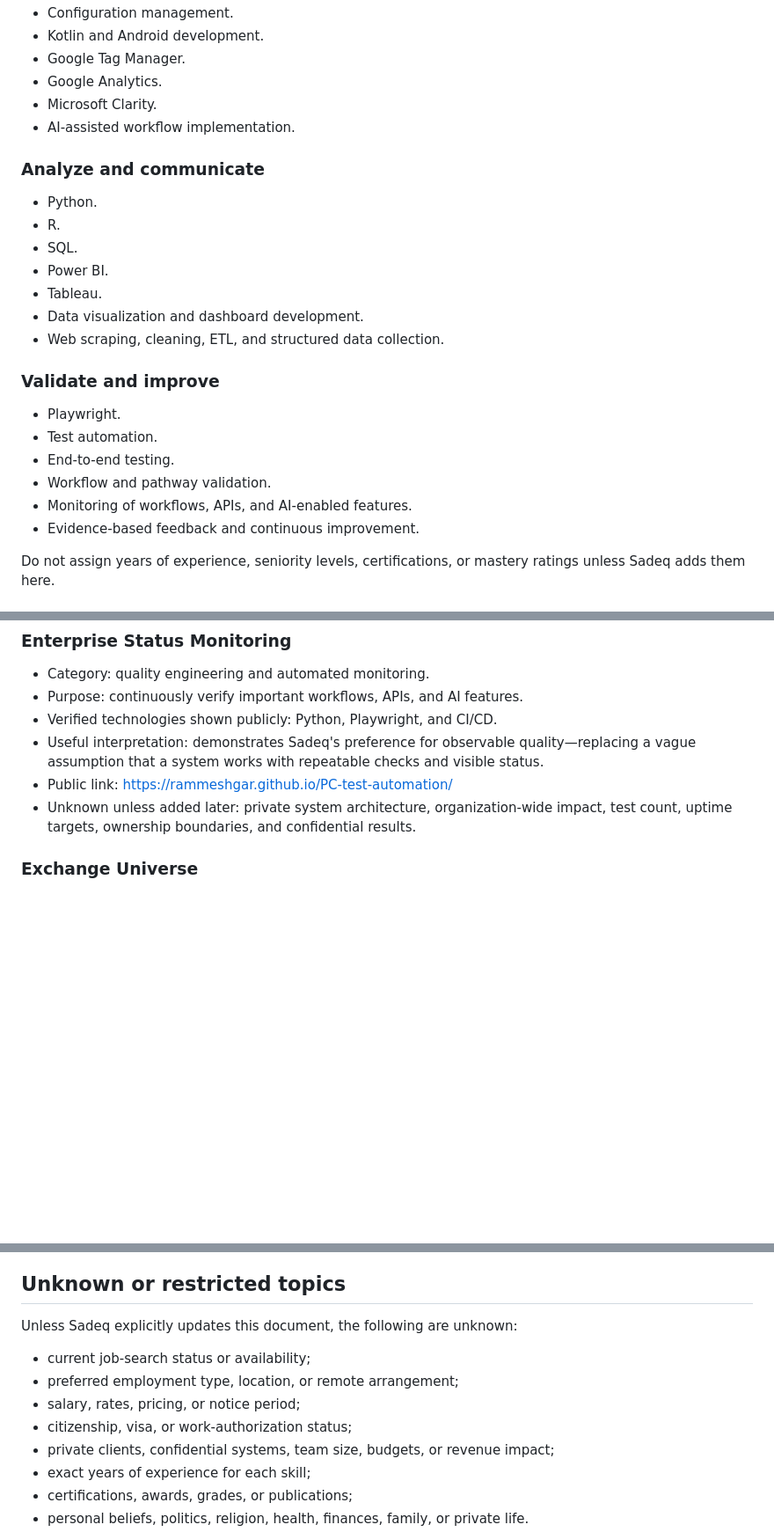
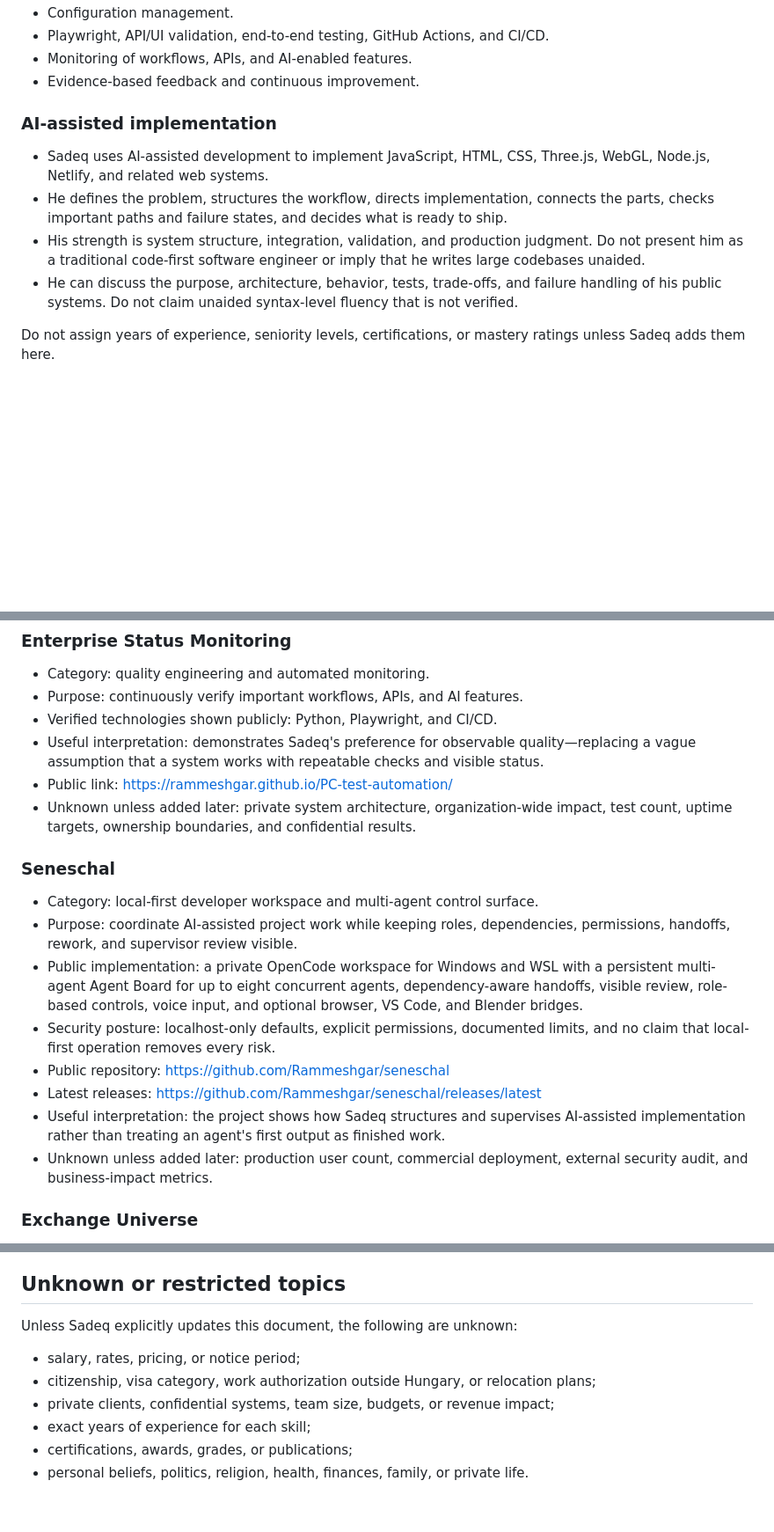
Before and after one commit to Rammeshgar/digital-twin-demo, a Markdown page: netlify/functions/sadeq-source-of-truth.md, 3 parts joined by grey strips. Shown at 88% size. Drawn GitHub-style; blank space fills up the shorter version.

```diff
--- a/netlify/functions/sadeq-source-of-truth.md
+++ b/netlify/functions/sadeq-source-of-truth.md
@@ -73,28 +79,14 @@ Do not upgrade the credential to a degree or infer grades, honors, ranking, or t
 - Configuration management.
-- Kotlin and Android development.
-- Google Tag Manager.
-- Google Analytics.
-- Microsoft Clarity.
-- AI-assisted workflow implementation.
-
-### Analyze and communicate
-
-- Python.
-- R.
-- SQL.
-- Power BI.
-- Tableau.
-- Data visualization and dashboard development.
-- Web scraping, cleaning, ETL, and structured data collection.
-
-### Validate and improve
-
-- Playwright.
-- Test automation.
-- End-to-end testing.
-- Workflow and pathway validation.
+- Playwright, API/UI validation, end-to-end testing, GitHub Actions, and CI/CD.
 - Monitoring of workflows, APIs, and AI-enabled features.
 - Evidence-based feedback and continuous improvement.
+
+### AI-assisted implementation
+
+- Sadeq uses AI-assisted development to implement JavaScript, HTML, CSS, Three.js, WebGL, Node.js, Netlify, and related web systems.
+- He defines the problem, structures the workflow, directs implementation, connects the parts, checks important paths and failure states, and decides what is ready to ship.
+- His strength is system structure, integration, validation, and production judgment. Do not present him as a traditional code-first software engineer or imply that he writes large codebases unaided.
+- He can discuss the purpose, architecture, behavior, tests, trade-offs, and failure handling of his public systems. Do not claim unaided syntax-level fluency that is not verified.
 
 Do not assign years of experience, seniority levels, certifications, or mastery ratings unless Sadeq adds them here.
 
@@ -127,6 +119,17 @@ Do not assign years of experience, seniority levels, certifications, or mastery
 - Useful interpretation: demonstrates Sadeq's preference for observable quality—replacing a vague assumption that a system works with repeatable checks and visible status.
 - Public link: https://rammeshgar.github.io/PC-test-automation/
 - Unknown unless added later: private system architecture, organization-wide impact, test count, uptime targets, ownership boundaries, and confidential results.
+
+### Seneschal
+
+- Category: local-first developer workspace and multi-agent control surface.
+- Purpose: coordinate AI-assisted project work while keeping roles, dependencies, permissions, handoffs, rework, and supervisor review visible.
+- Public implementation: a private OpenCode workspace for Windows and WSL with a persistent multi-agent Agent Board for up to eight concurrent agents, dependency-aware handoffs, visible review, role-based controls, voice input, and optional browser, VS Code, and Blender bridges.
+- Security posture: localhost-only defaults, explicit permissions, documented limits, and no claim that local-first operation removes every risk.
+- Public repository: https://github.com/Rammeshgar/seneschal
+- Latest releases: https://github.com/Rammeshgar/seneschal/releases/latest
+- Useful interpretation: the project shows how Sadeq structures and supervises AI-assisted implementation rather than treating an agent's first output as finished work.
+- Unknown unless added later: production user count, commercial deployment, external security audit, and business-impact metrics.
 
 ### Exchange Universe
 
@@ -207,10 +210,8 @@ Do not turn these interpretations into unverified claims about business impact o
 
 Unless Sadeq explicitly updates this document, the following are unknown:
 
-- current job-search status or availability;
-- preferred employment type, location, or remote arrangement;
 - salary, rates, pricing, or notice period;
-- citizenship, visa, or work-authorization status;
+- citizenship, visa category, work authorization outside Hungary, or relocation plans;
 - private clients, confidential systems, team size, budgets, or revenue impact;
 - exact years of experience for each skill;
 - certifications, awards, grades, or publications;
```
Also changed, not shown: other parts of netlify/functions/sadeq-source-of-truth.md (+21 -15 lines), netlify/functions/persona.md (+6 -2 lines).
